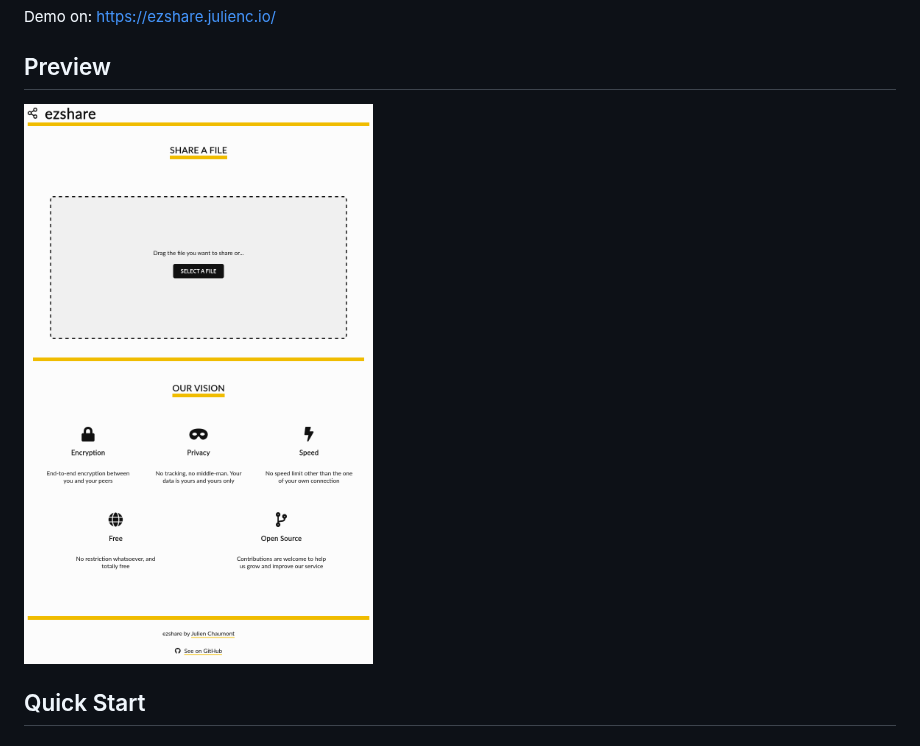
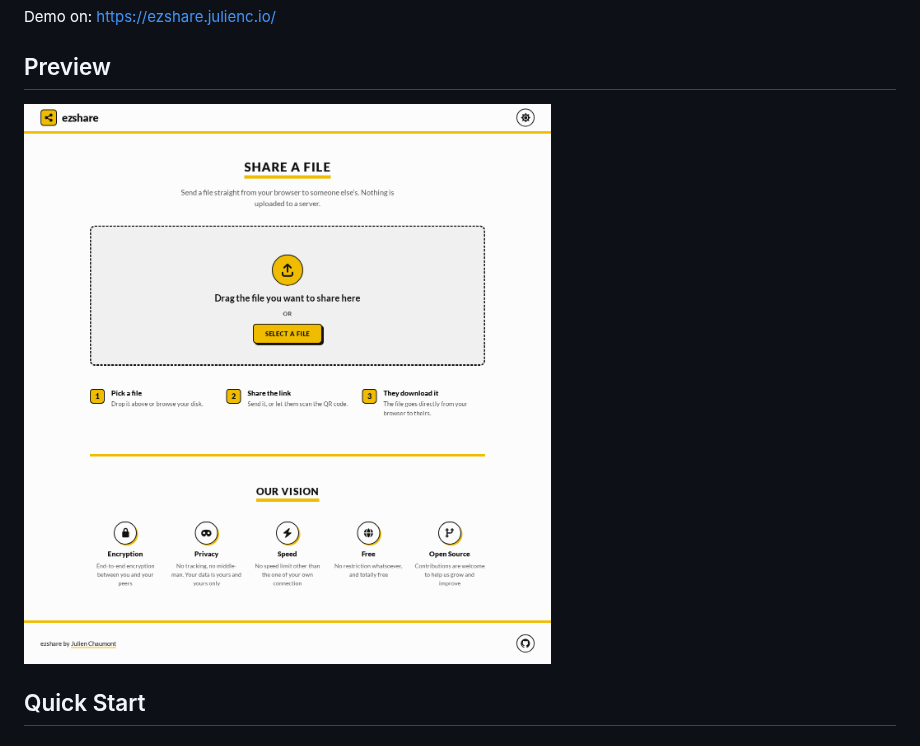
Before and after one commit to julienc91/ezshare, a Markdown page: README.md, the part around the change. GitHub-like rendering; pictures changed too: doc/upload_step1.png.

Commit message:
docs: refresh the screenshots after the redesign

```diff
--- a/README.md
+++ b/README.md
@@ -6,7 +6,7 @@ Demo on: https://ezshare.julienc.io/
 
 ## Preview
 
-![Upload](https://raw.githubusercontent.com/julienc91/ezshare/master/doc/upload_step1.png)
+![Upload](doc/upload_step1.png)
 
 ## Quick Start
 
```
Also changed, not shown: doc/download.png, doc/upload_step2.png.
